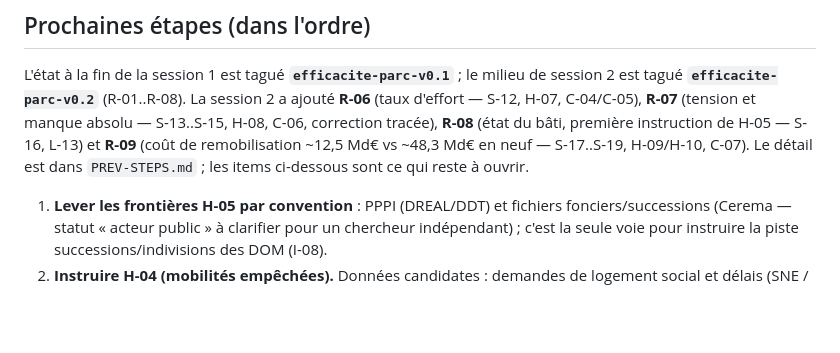
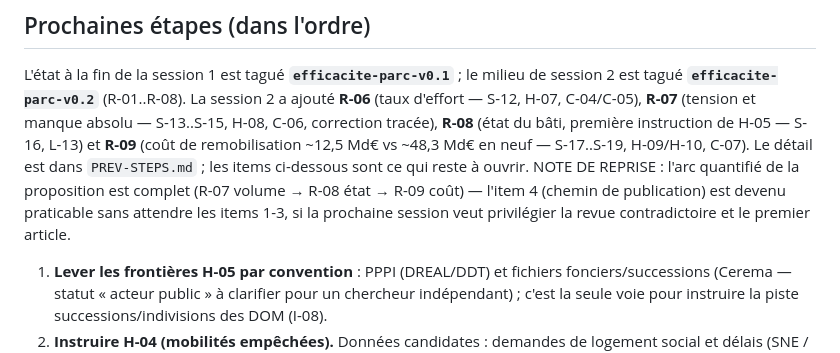
Before and after one commit to lbdremy/metabolisme, a Markdown page: logement/NEXT-STEPS.md, the part around the change. Drawn GitHub-style; blank space fills up the shorter version.

```diff
--- a/logement/NEXT-STEPS.md
+++ b/logement/NEXT-STEPS.md
@@ -12,7 +12,11 @@ La session 2 a ajouté **R-06** (taux d'effort — S-12, H-07, C-04/C-05),
 tracée), **R-08** (état du bâti, première instruction de H-05 — S-16,
 L-13) et **R-09** (coût de remobilisation ~12,5 Md€ vs ~48,3 Md€ en neuf
 — S-17..S-19, H-09/H-10, C-07). Le détail est dans `PREV-STEPS.md` ; les
-items ci-dessous sont ce qui reste à ouvrir.
+items ci-dessous sont ce qui reste à ouvrir. NOTE DE REPRISE : l'arc
+quantifié de la proposition est complet (R-07 volume → R-08 état → R-09
+coût) — l'item 4 (chemin de publication) est devenu praticable sans
+attendre les items 1-3, si la prochaine session veut privilégier la
+revue contradictoire et le premier article.
 
 1. **Lever les frontières H-05 par convention** : PPPI (DREAL/DDT) et
    fichiers fonciers/successions (Cerema — statut « acteur public » à
```
Also changed, not shown: logement/PREV-STEPS.md (+12 -0 lines).
